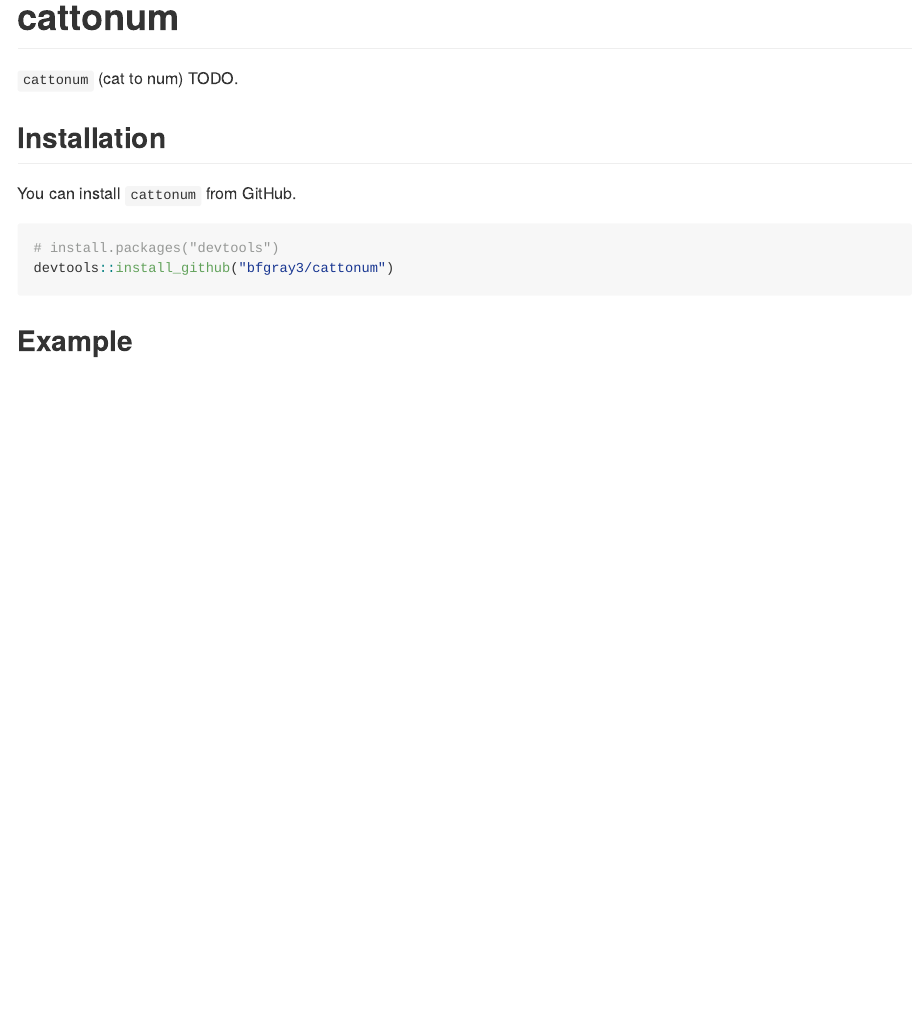
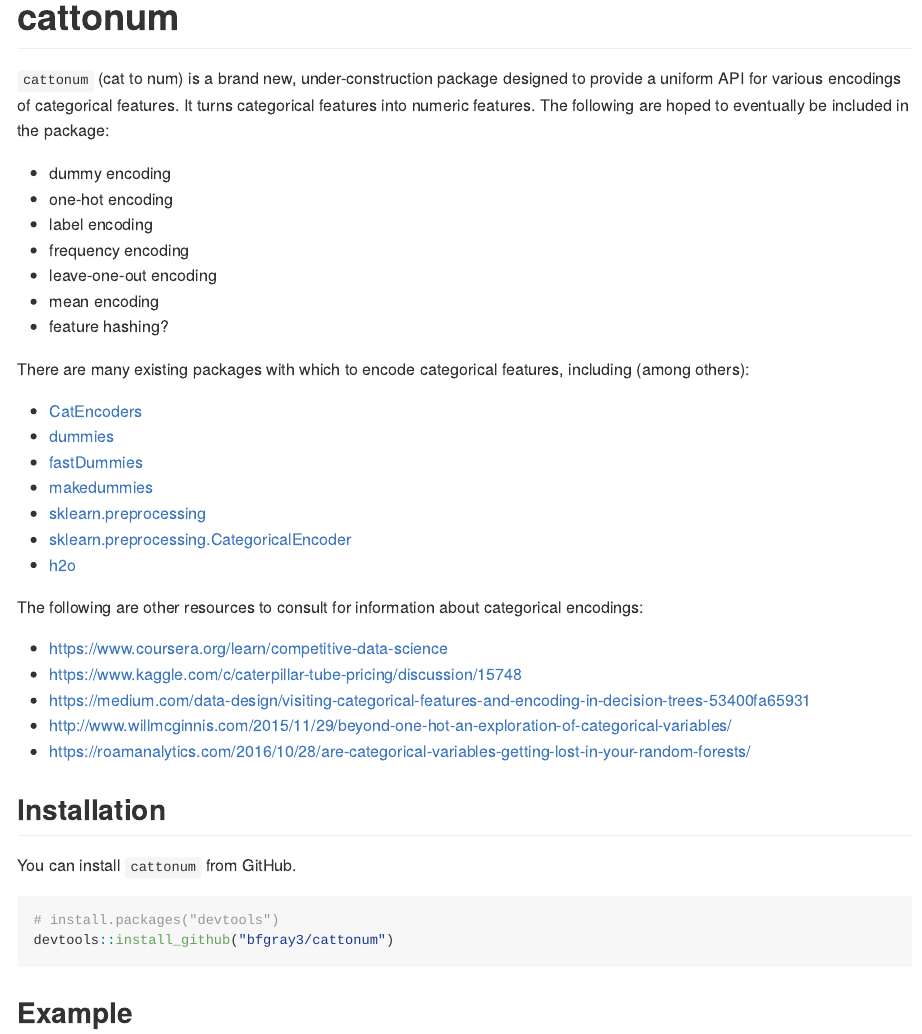
Before and after one commit to bfgray3/cattonum, an R Markdown document (README.Rmd): the page in a window 1100 px wide, from its top. Rendered offline with R 4.5, knitr and Pandoc, with nearby package versions; badge pictures from the web are left out.

Commit message:
add package goals to the README

```diff
--- a/README.Rmd
+++ b/README.Rmd
@@ -16,7 +16,33 @@
 
 [![Build Status](https://travis-ci.org/bfgray3/cattonum.svg?branch=master)](https://travis-ci.org/bfgray3/cattonum)
 
-`cattonum` (cat to num) TODO.
+`cattonum` (cat to num) is a brand new, under-construction package designed to provide a uniform API for various encodings of categorical features.  It turns categorical features into numeric features.  The following are hoped to eventually be included in the package:
+
+* dummy encoding
+* one-hot encoding
+* label encoding
+* frequency encoding
+* leave-one-out encoding
+* mean encoding
+* feature hashing?
+
+There are many existing packages with which to encode categorical features, including (among others):
+
+* [CatEncoders](https://cran.r-project.org/web/packages/CatEncoders/index.html)
+* [dummies](https://cran.r-project.org/web/packages/dummies/index.html)
+* [fastDummies](https://cran.r-project.org/web/packages/fastDummies/index.html)
+* [makedummies](https://cran.r-project.org/web/packages/makedummies/index.html)
+* [sklearn.preprocessing](http://scikit-learn.org/stable/modules/classes.html#module-sklearn.preprocessing)
+* [sklearn.preprocessing.CategoricalEncoder](https://github.com/jorisvandenbossche/scikit-learn/blob/c39aa0c289a632cd22d733195a672f3b93265c61/sklearn/preprocessing/data.py)
+* [h2o](http://docs.h2o.ai/h2o/latest-stable/h2o-docs/data-science/algo-params/categorical_encoding.html)
+
+The following are other resources to consult for information about categorical encodings:
+
+* https://www.coursera.org/learn/competitive-data-science
+* https://www.kaggle.com/c/caterpillar-tube-pricing/discussion/15748
+* https://medium.com/data-design/visiting-categorical-features-and-encoding-in-decision-trees-53400fa65931
+* http://www.willmcginnis.com/2015/11/29/beyond-one-hot-an-exploration-of-categorical-variables/
+* https://roamanalytics.com/2016/10/28/are-categorical-variables-getting-lost-in-your-random-forests/
 
 ## Installation
 
```
Also changed, not shown: README.md (added).
